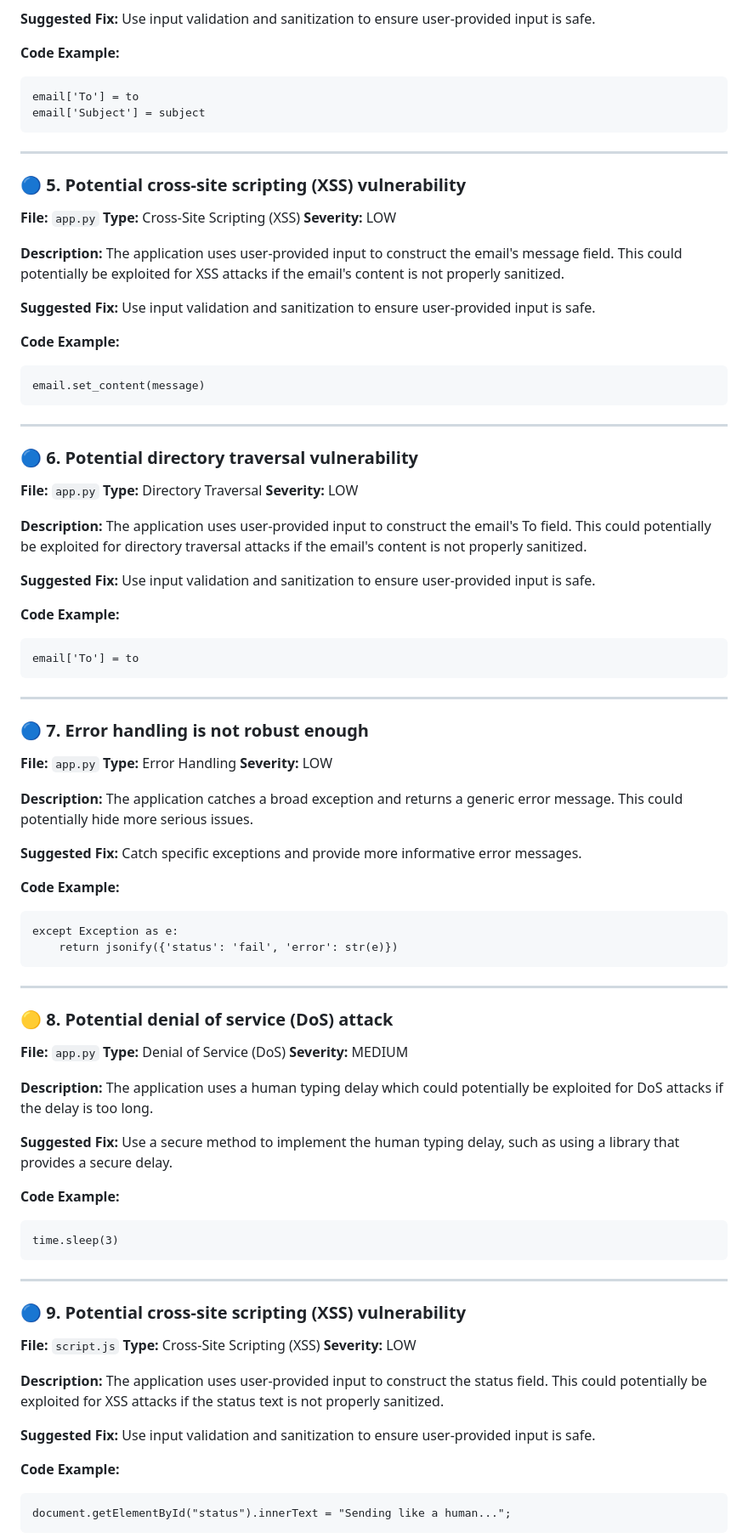
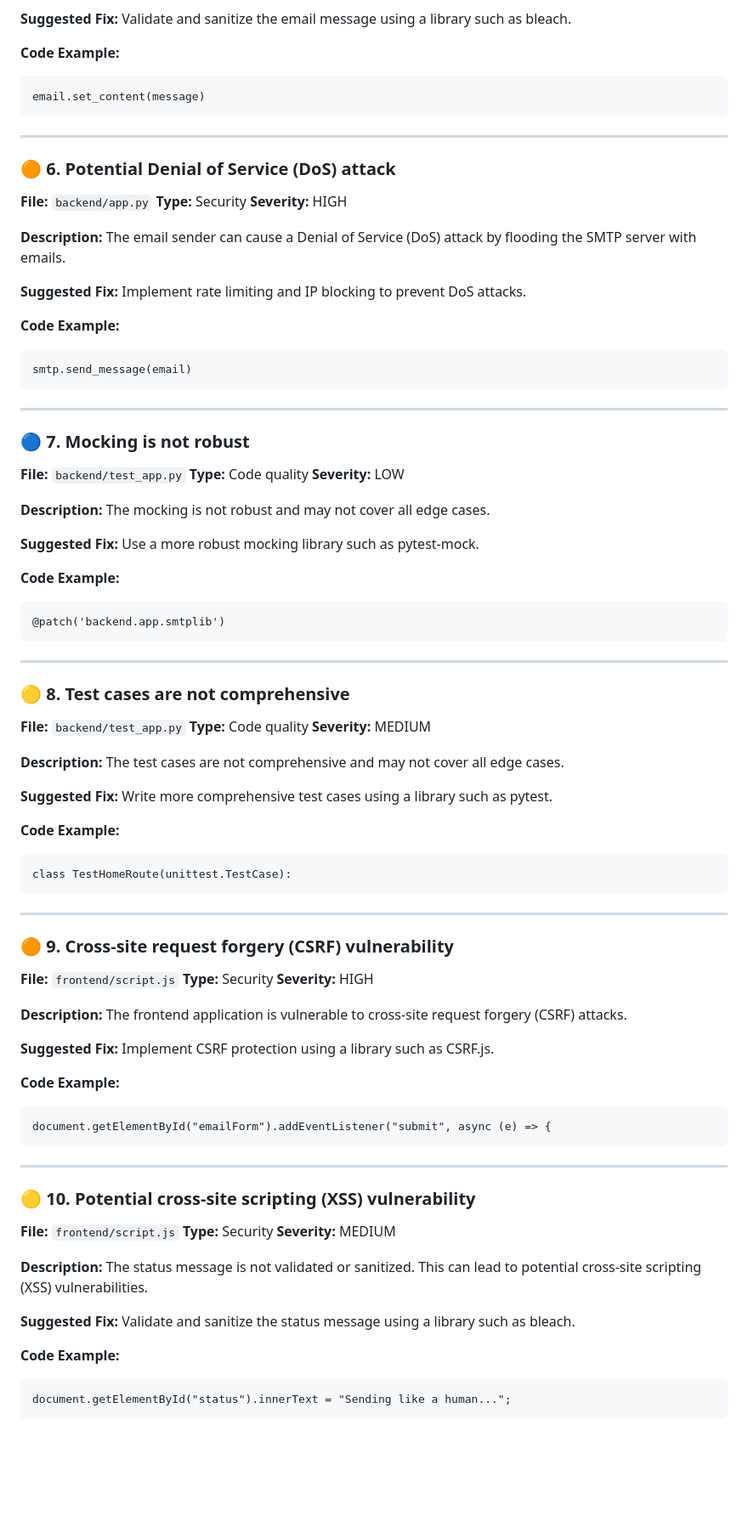
Before and after one commit to nirzaraghure/smart-email-sender, a Markdown page: SECURITY_REPORT.md, the part around one of its changes. Shown at 85% size. Drawn GitHub-style; blank space fills up the shorter version.

Commit message:
🛡️ AppGenius: Security scan report

````diff
--- a/SECURITY_REPORT.md
+++ b/SECURITY_REPORT.md
@@ -85,26 +104,6 @@ The application uses user-provided input to construct the email's To and Subject
 
 **Suggested Fix:**
-Use input validation and sanitization to ensure user-provided input is safe.
-
-**Code Example:**
-```
-email['To'] = to
-email['Subject'] = subject
-```
-
----
-
-### 🔵 5. Potential cross-site scripting (XSS) vulnerability
-
-**File:** `app.py`
-**Type:** Cross-Site Scripting (XSS)
-**Severity:** LOW
-
-**Description:**
-The application uses user-provided input to construct the email's message field. This could potentially be exploited for XSS attacks if the email's content is not properly sanitized.
-
-**Suggested Fix:**
-Use input validation and sanitization to ensure user-provided input is safe.
+Validate and sanitize the email message using a library such as bleach.
 
 **Code Example:**
 ```
@@ -113,75 +112,93 @@ email.set_content(message)
 
 ---
 
-### 🔵 6. Potential directory traversal vulnerability
+### 🟠 6. Potential Denial of Service (DoS) attack
 
-**File:** `app.py`
-**Type:** Directory Traversal
-**Severity:** LOW
+**File:** `backend/app.py`
+**Type:** Security
+**Severity:** HIGH
 
 **Description:**
-The application uses user-provided input to construct the email's To field. This could potentially be exploited for directory traversal attacks if the email's content is not properly sanitized.
+The email sender can cause a Denial of Service (DoS) attack by flooding the SMTP server with emails.
 
 **Suggested Fix:**
-Use input validation and sanitization to ensure user-provided input is safe.
+Implement rate limiting and IP blocking to prevent DoS attacks.
 
 **Code Example:**
 ```
-email['To'] = to
+smtp.send_message(email)
 ```
 
 ---
 
-### 🔵 7. Error handling is not robust enough
+### 🔵 7. Mocking is not robust
 
-**File:** `app.py`
-**Type:** Error Handling
+**File:** `backend/test_app.py`
+**Type:** Code quality
 **Severity:** LOW
 
 **Description:**
-The application catches a broad exception and returns a generic error message. This could potentially hide more serious issues.
+The mocking is not robust and may not cover all edge cases.
 
 **Suggested Fix:**
-Catch specific exceptions and provide more informative error messages.
+Use a more robust mocking library such as pytest-mock.
 
 **Code Example:**
 ```
-except Exception as e:
-    return jsonify({'status': 'fail', 'error': str(e)})
+@patch('backend.app.smtplib')
 ```
 
 ---
 
-### 🟡 8. Potential denial of service (DoS) attack
+### 🟡 8. Test cases are not comprehensive
 
-**File:** `app.py`
-**Type:** Denial of Service (DoS)
+**File:** `backend/test_app.py`
+**Type:** Code quality
 **Severity:** MEDIUM
 
 **Description:**
-The application uses a human typing delay which could potentially be exploited for DoS attacks if the delay is too long.
+The test cases are not comprehensive and may not cover all edge cases.
 
 **Suggested Fix:**
-Use a secure method to implement the human typing delay, such as using a library that provides a secure delay.
+Write more comprehensive test cases using a library such as pytest.
 
 **Code Example:**
 ```
-time.sleep(3)
+class TestHomeRoute(unittest.TestCase):
 ```
 
 ---
 
-### 🔵 9. Potential cross-site scripting (XSS) vulnerability
+### 🟠 9. Cross-site request forgery (CSRF) vulnerability
 
-**File:** `script.js`
-**Type:** Cross-Site Scripting (XSS)
-**Severity:** LOW
+**File:** `frontend/script.js`
+**Type:** Security
+**Severity:** HIGH
 
 **Description:**
-The application uses user-provided input to construct the status field. This could potentially be exploited for XSS attacks if the status text is not properly sanitized.
+The frontend application is vulnerable to cross-site request forgery (CSRF) attacks.
 
 **Suggested Fix:**
-Use input validation and sanitization to ensure user-provided input is safe.
+Implement CSRF protection using a library such as CSRF.js.
+
+**Code Example:**
+```
+document.getElementById("emailForm").addEventListener("submit", async (e) => {
+```
+
+---
+
+### 🟡 10. Potential cross-site scripting (XSS) vulnerability
+
+**File:** `frontend/script.js`
+**Type:** Security
+**Severity:** MEDIUM
+
+**Description:**
+The status message is not validated or sanitized. This can lead to potential cross-site scripting (XSS) vulnerabilities.
+
+**Suggested Fix:**
+Validate and sanitize the status message using a library such as bleach.
 
 **Code Example:**
 ```
````
Also changed, not shown: other parts of SECURITY_REPORT.md (+69 -31 lines).
